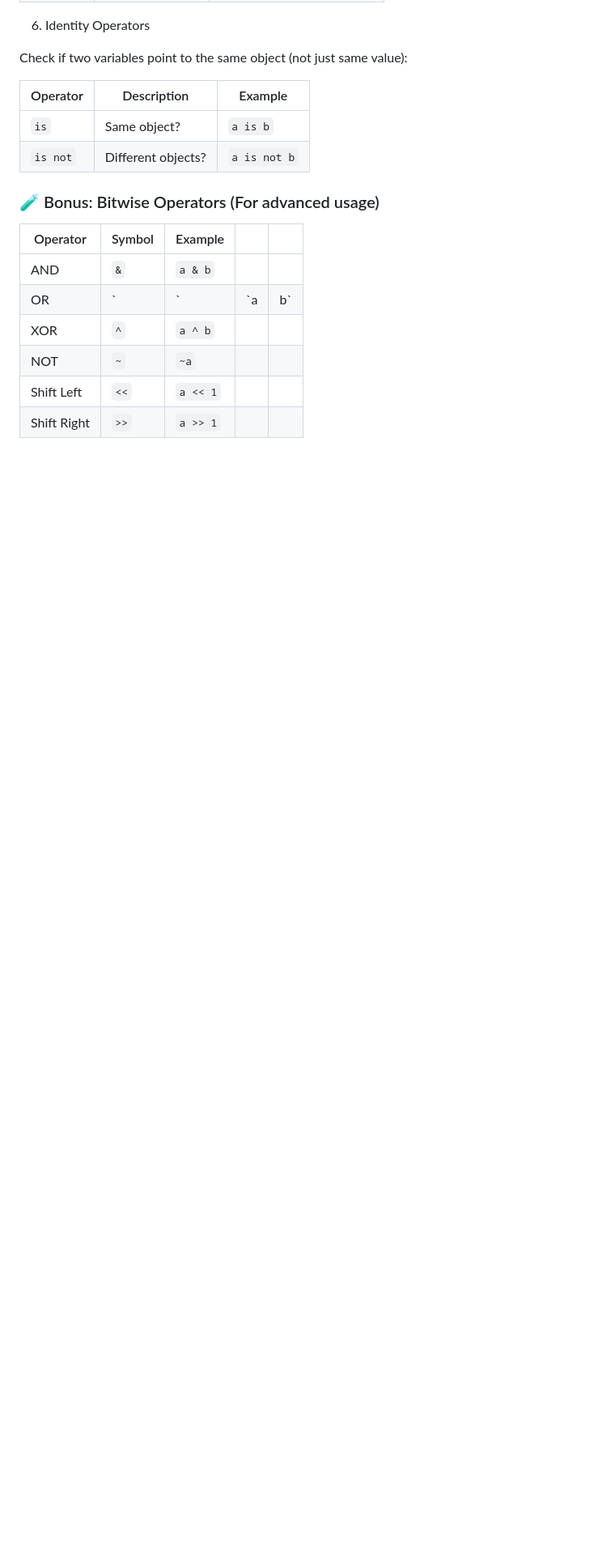
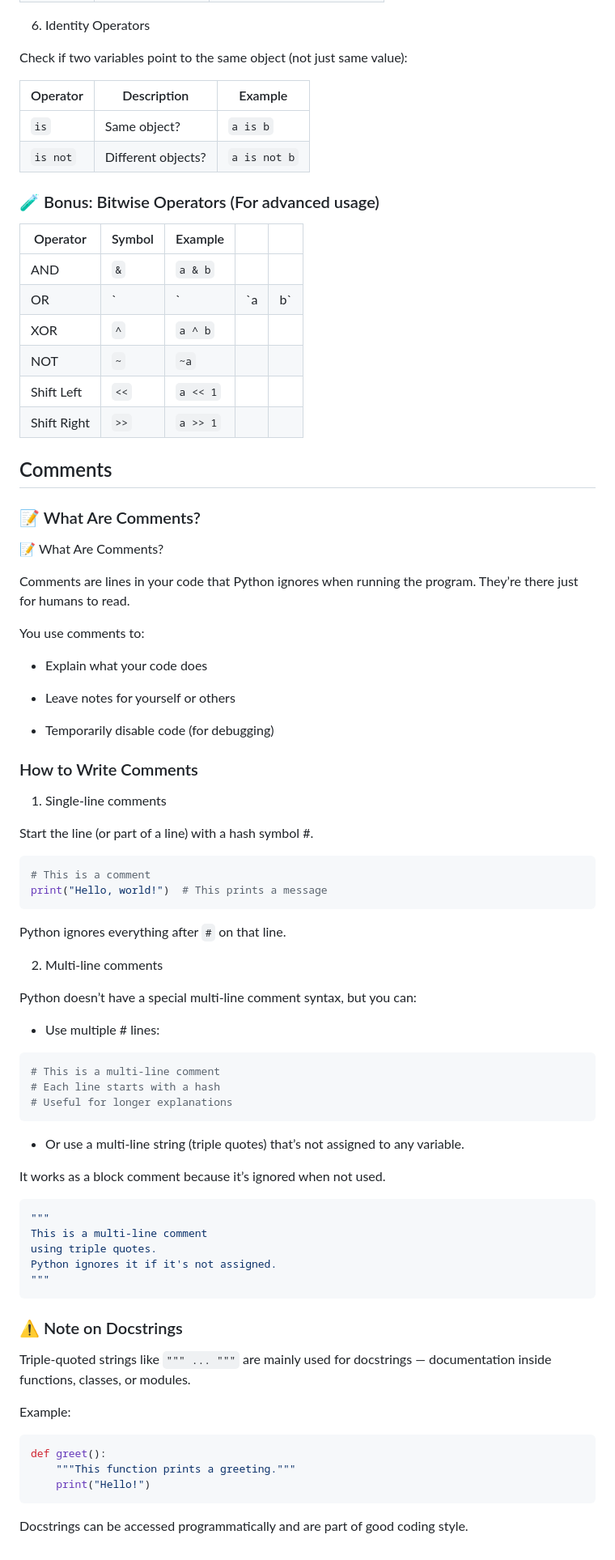
Before and after one commit to leone-nyaga/coding_dojo, a Markdown page: python_language/hello_world/README.md, the part around the change. Shown at 81% size. Rendered like a GitHub page; blank space fills up the shorter version.

Commit message:
hello world

````diff
--- a/python_language/hello_world/README.md
+++ b/python_language/hello_world/README.md
@@ -513,3 +513,71 @@ Check if two variables point to the same object (not just same value):
 | NOT         | `~`    | `~a`     |    |    |
 | Shift Left  | `<<`   | `a << 1` |    |    |
 | Shift Right | `>>`   | `a >> 1` |    |    |
+
+
+## Comments
+
+### :memo: What Are Comments?
+
+📝 What Are Comments?
+
+Comments are lines in your code that Python ignores when running the program. They’re there just for humans to read.
+
+You use comments to:
+
++ Explain what your code does
+
++ Leave notes for yourself or others
+
++ Temporarily disable code (for debugging)
+
+### How to Write Comments
+
+1. Single-line comments
+
+Start the line (or part of a line) with a hash symbol #.
+
+```python
+# This is a comment
+print("Hello, world!")  # This prints a message
+```
+
+Python ignores everything after `#` on that line.
+
+2. Multi-line comments
+
+Python doesn’t have a special multi-line comment syntax, but you can:
+
++ Use multiple # lines:
+
+```python
+# This is a multi-line comment
+# Each line starts with a hash
+# Useful for longer explanations
+```
+
++ Or use a multi-line string (triple quotes) that’s not assigned to any variable.
+
+It works as a block comment because it’s ignored when not used.
+
+```python
+"""
+This is a multi-line comment
+using triple quotes.
+Python ignores it if it's not assigned.
+"""
+```
+
+### :warning: Note on Docstrings
+
+Triple-quoted strings like `""" ... """` are mainly used for docstrings — documentation inside functions, classes, or modules.
+
+Example:
+
+```python
+def greet():
+    """This function prints a greeting."""
+    print("Hello!")
+```
+
+Docstrings can be accessed programmatically and are part of good coding style.
````
